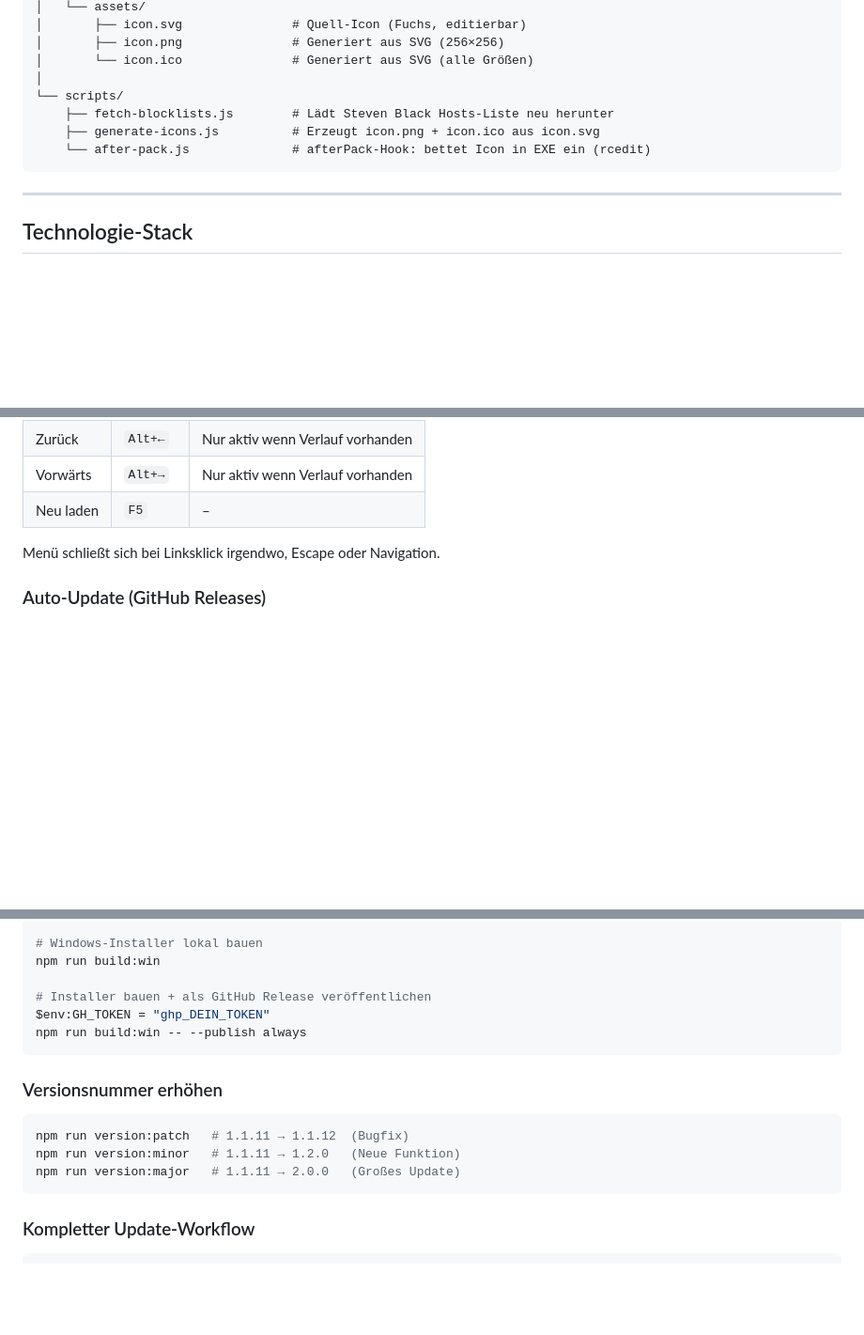
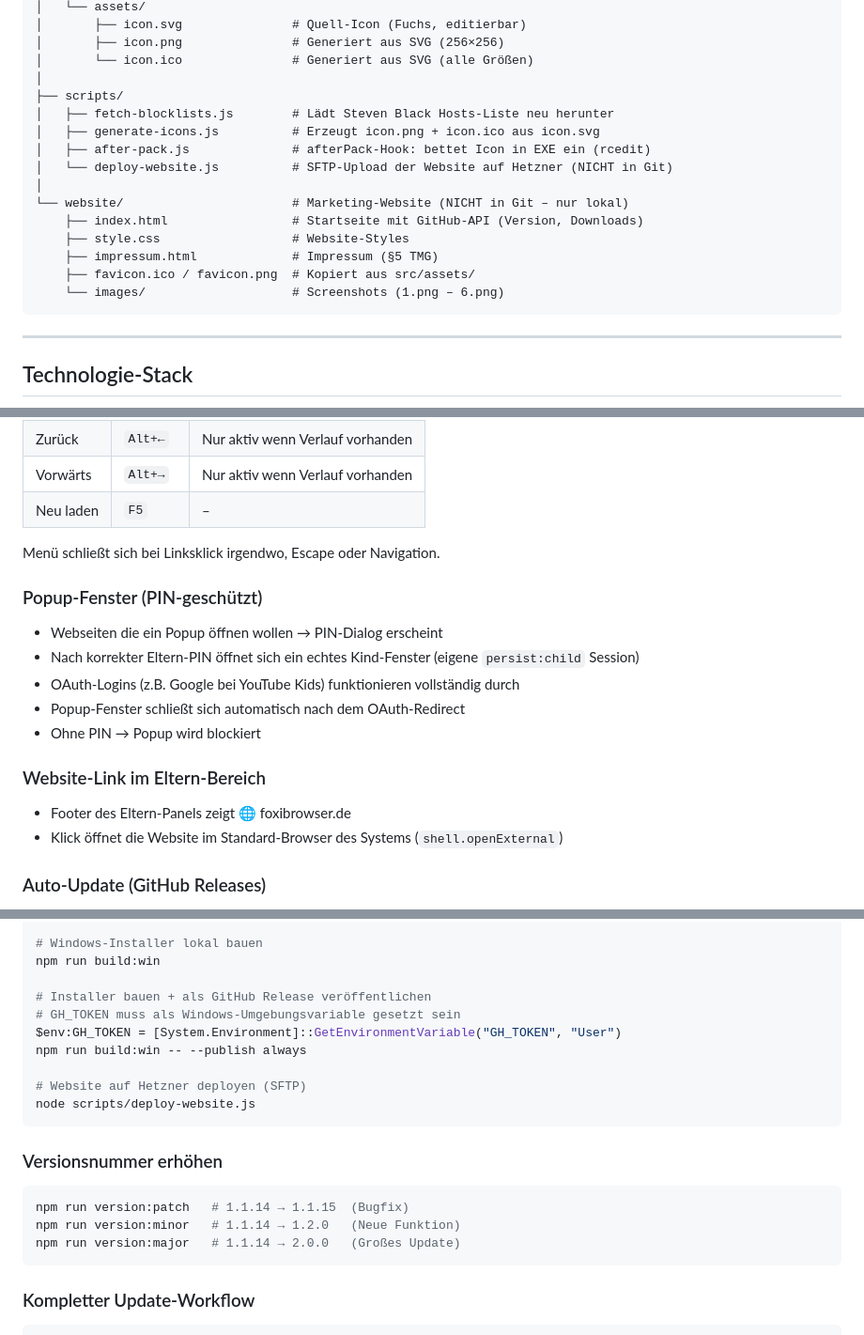
Before and after one commit to chstubi-stack/FoxiBrowser, a Markdown page: README.md, 3 parts joined by grey strips. Shown at 94% size. Drawn GitHub-style; blank space fills up the shorter version.

````diff
--- a/README.md
+++ b/README.md
@@ -48,10 +48,18 @@ FoxiBrowser/
 │       ├── icon.png               # Generiert aus SVG (256×256)
 │       └── icon.ico               # Generiert aus SVG (alle Größen)
 │
-└── scripts/
-    ├── fetch-blocklists.js        # Lädt Steven Black Hosts-Liste neu herunter
-    ├── generate-icons.js          # Erzeugt icon.png + icon.ico aus icon.svg
-    └── after-pack.js              # afterPack-Hook: bettet Icon in EXE ein (rcedit)
+├── scripts/
+│   ├── fetch-blocklists.js        # Lädt Steven Black Hosts-Liste neu herunter
+│   ├── generate-icons.js          # Erzeugt icon.png + icon.ico aus icon.svg
+│   ├── after-pack.js              # afterPack-Hook: bettet Icon in EXE ein (rcedit)
+│   └── deploy-website.js          # SFTP-Upload der Website auf Hetzner (NICHT in Git)
+│
+└── website/                       # Marketing-Website (NICHT in Git – nur lokal)
+    ├── index.html                 # Startseite mit GitHub-API (Version, Downloads)
+    ├── style.css                  # Website-Styles
+    ├── impressum.html             # Impressum (§5 TMG)
+    ├── favicon.ico / favicon.png  # Kopiert aus src/assets/
+    └── images/                    # Screenshots (1.png – 6.png)
 ```
 
 ---
@@ -134,6 +142,19 @@ Erscheint bei Rechtsklick auf eine geöffnete Webseite:
 | Neu laden | `F5` | – |
 
 Menü schließt sich bei Linksklick irgendwo, Escape oder Navigation.
+
+### Popup-Fenster (PIN-geschützt)
+
+- Webseiten die ein Popup öffnen wollen → PIN-Dialog erscheint
+- Nach korrekter Eltern-PIN öffnet sich ein echtes Kind-Fenster (eigene `persist:child` Session)
+- OAuth-Logins (z.B. Google bei YouTube Kids) funktionieren vollständig durch
+- Popup-Fenster schließt sich automatisch nach dem OAuth-Redirect
+- Ohne PIN → Popup wird blockiert
+
+### Website-Link im Eltern-Bereich
+
+- Footer des Eltern-Panels zeigt 🌐 foxibrowser.de
+- Klick öffnet die Website im Standard-Browser des Systems (`shell.openExternal`)
 
 ### Auto-Update (GitHub Releases)
 - Prüft 5 Sekunden nach dem Start auf neue Version
@@ -219,16 +244,20 @@ npm run generate-icons
 npm run build:win
 
 # Installer bauen + als GitHub Release veröffentlichen
-$env:GH_TOKEN = "ghp_DEIN_TOKEN"
+# GH_TOKEN muss als Windows-Umgebungsvariable gesetzt sein
+$env:GH_TOKEN = [System.Environment]::GetEnvironmentVariable("GH_TOKEN", "User")
 npm run build:win -- --publish always
+
+# Website auf Hetzner deployen (SFTP)
+node scripts/deploy-website.js
 ```
 
 ### Versionsnummer erhöhen
 
 ```bash
-npm run version:patch   # 1.1.11 → 1.1.12  (Bugfix)
-npm run version:minor   # 1.1.11 → 1.2.0   (Neue Funktion)
-npm run version:major   # 1.1.11 → 2.0.0   (Großes Update)
+npm run version:patch   # 1.1.14 → 1.1.15  (Bugfix)
+npm run version:minor   # 1.1.14 → 1.2.0   (Neue Funktion)
+npm run version:major   # 1.1.14 → 2.0.0   (Großes Update)
 ```
 
 ### Kompletter Update-Workflow
````
Also changed, not shown: other parts of README.md (+5 -1 lines).
